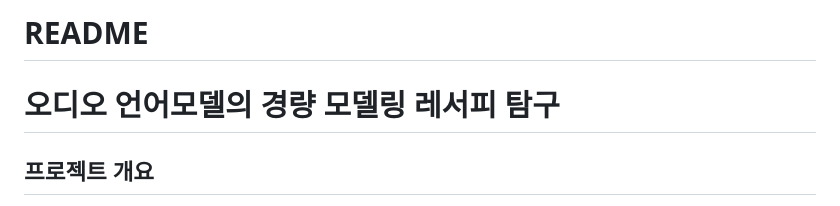
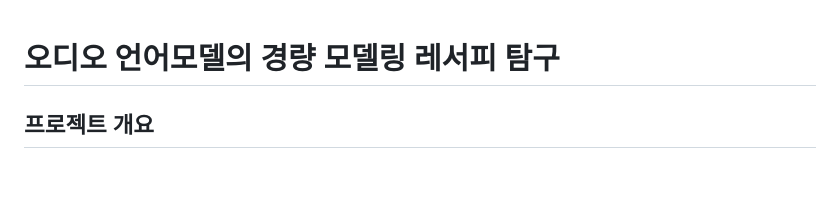
Before and after one commit to kangjeonhwi/level4-nlp-finalproject-hackathon-nlp-12-lv3, a Markdown page: README.md, the part around the change. GitHub-like rendering; blank space fills up the shorter version.

```diff
--- a/README.md
+++ b/README.md
@@ -1,5 +1,3 @@
-# README
-
 # 오디오 언어모델의 경량 모델링 레서피 탐구
 
 ## 프로젝트 개요
```
